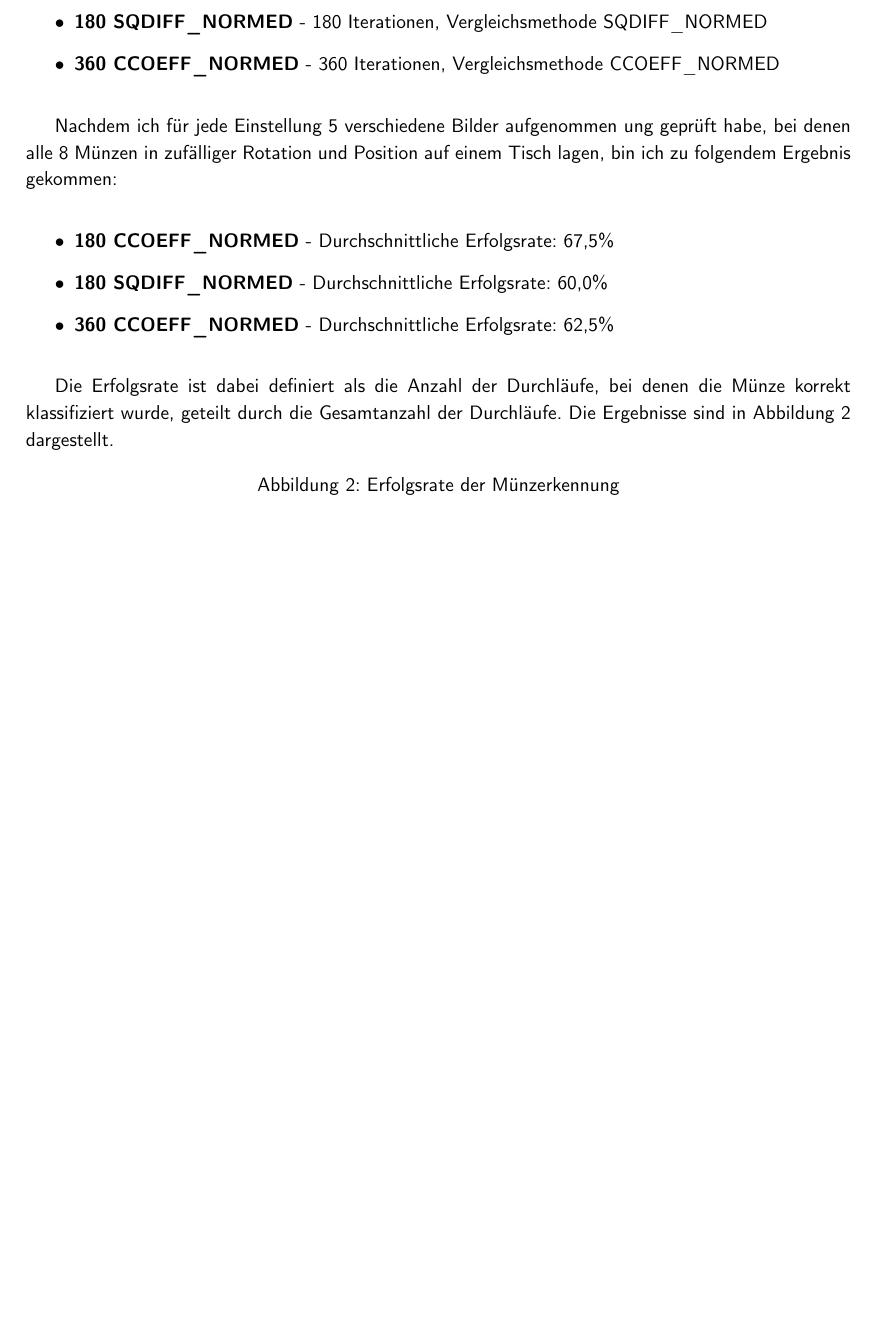
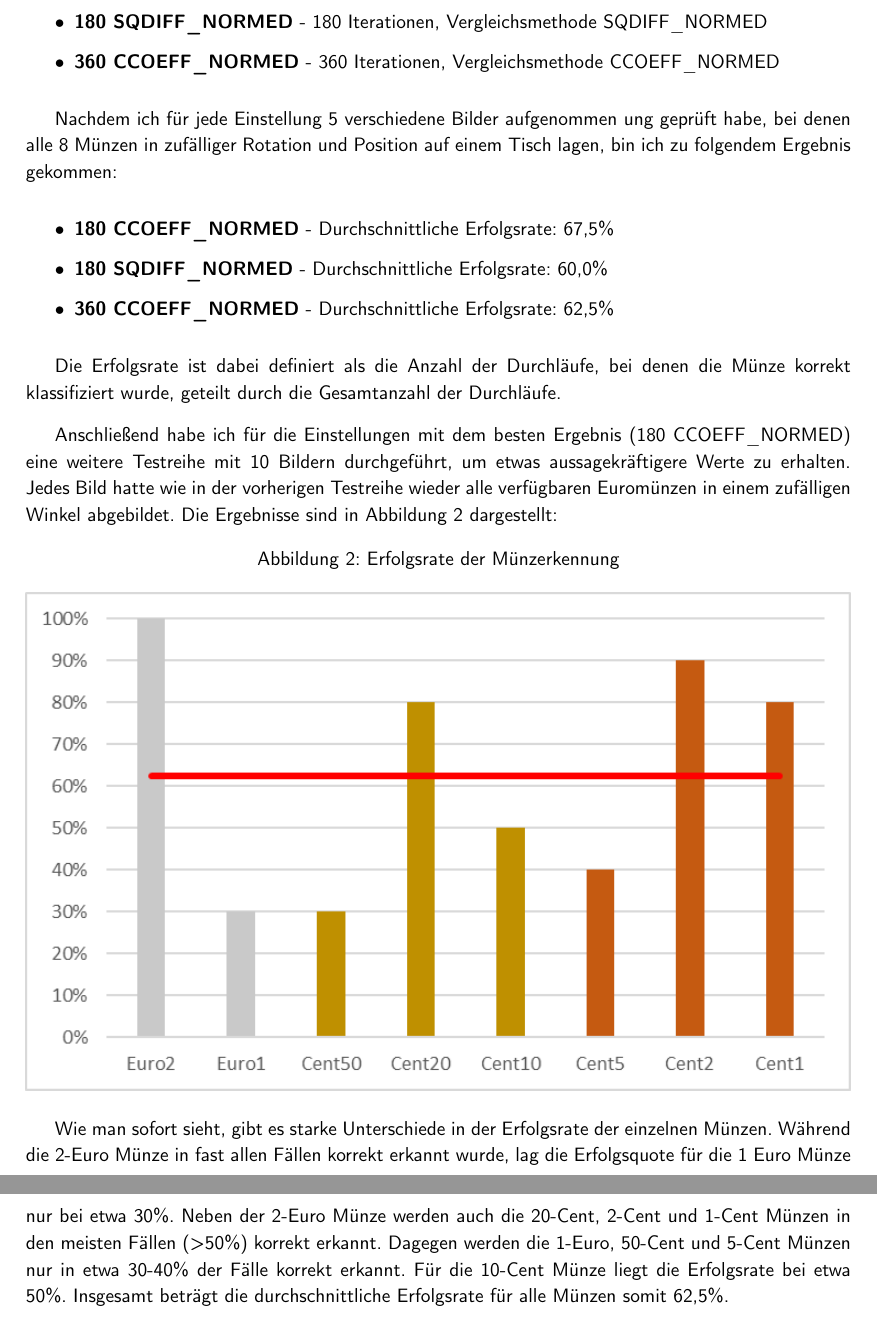
Before and after one commit to C0denator/CoinFinder, a LaTeX document (Devlog/Devlog.tex, which reads Devlog/Entries/8_Ergebnisse.tex): part of page 35 of 36 before the commit and two parts of pages 35 and 36 of 37 after it, the two joined at a grey line, cut so that both start at the same text, the shorter picture padded with empty space. Compiled offline with pdfLaTeX.

Commit message:
Devlog: Neue Statistik

```diff
--- a/Devlog/Entries/8_Ergebnisse.tex
+++ b/Devlog/Entries/8_Ergebnisse.tex
@@ -163,11 +163,15 @@ Nachdem ich für jede Einstellung 5 verschiedene Bilder aufgenommen ung geprüft
     \item \textbf{360 CCOEFF\_NORMED} - Durchschnittliche Erfolgsrate: 62,5\%
 \end{itemize}
 
-Die Erfolgsrate ist dabei definiert als die Anzahl der Durchläufe, bei denen die Münze korrekt klassifiziert wurde, geteilt durch die Gesamtanzahl der Durchläufe. Die Ergebnisse sind in Abbildung \ref{fig:SuccessRate} dargestellt.
+Die Erfolgsrate ist dabei definiert als die Anzahl der Durchläufe, bei denen die Münze korrekt klassifiziert wurde, geteilt durch die Gesamtanzahl der Durchläufe.
+
+Anschließend habe ich für die Einstellungen mit dem besten Ergebnis (180 CCOEFF\_NORMED) eine weitere Testreihe mit 10 Bildern durchgeführt, um etwas aussagekräftigere Werte zu erhalten. Jedes Bild hatte wie in der vorherigen Testreihe wieder alle verfügbaren Euromünzen in einem zufälligen Winkel abgebildet. Die Ergebnisse sind in Abbildung \ref{fig:SuccessRate} dargestellt:
 
 \begin{figure}[ht]
     \centering
     \caption{Erfolgsrate der Münzerkennung}
     \label{fig:SuccessRate}
-    \includegraphics[width=\textwidth]{../SuccessRate.png}
+    \includegraphics[width=\textwidth]{../SuccessRate2.png}
 \end{figure}
+
+Wie man sofort sieht, gibt es starke Unterschiede in der Erfolgsrate der einzelnen Münzen. Während die 2-Euro Münze in fast allen Fällen korrekt erkannt wurde, lag die Erfolgsquote für die 1 Euro Münze nur bei etwa 30\%. Neben der 2-Euro Münze werden auch die 20-Cent, 2-Cent und 1-Cent Münzen in den meisten Fällen (>50\%) korrekt erkannt. Dagegen werden die 1-Euro, 50-Cent und 5-Cent Münzen nur in etwa 30-40\% der Fälle korrekt erkannt. Für die 10-Cent Münze liegt die Erfolgsrate bei etwa 50\%. Insgesamt beträgt die durchschnittliche Erfolgsrate für alle Münzen somit 62,5\%.
```
Also changed, not shown: SuccessRate2.png (added), Devlog/Entries/8_Ergebnisse.tex (2 more changed lines), 1 other file.
